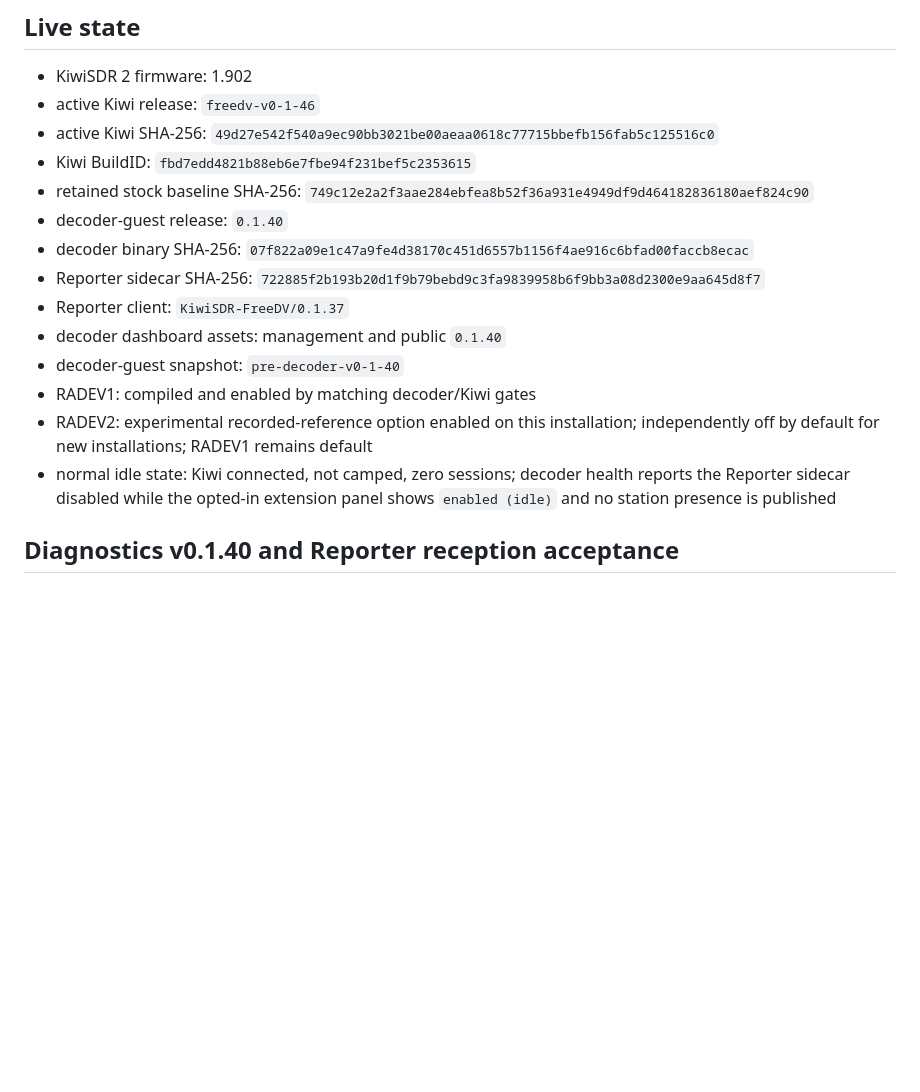
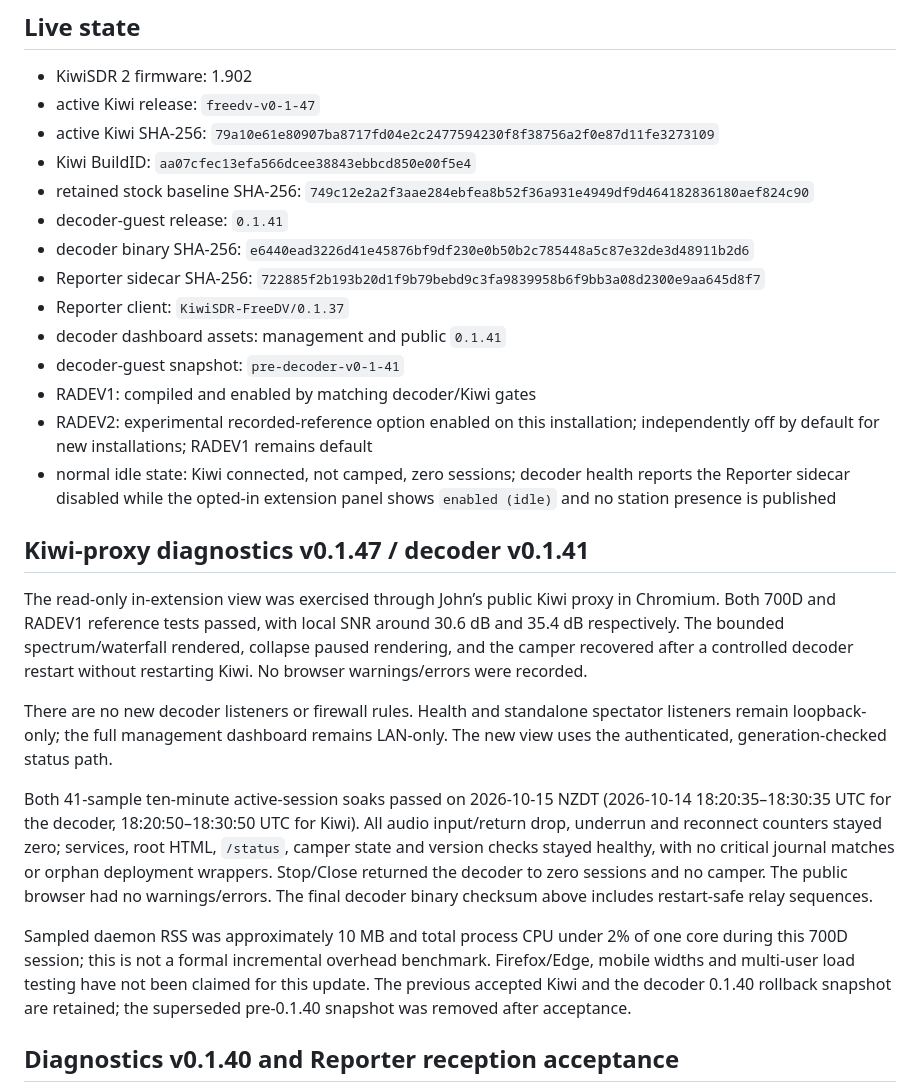
Before and after one commit to smegoff/kiwisdr-freedv-extension, a Markdown page: docs/deployment-status.md, the part around the change. GitHub-like rendering; blank space fills up the shorter version.

Commit message:
Record proxy browser acceptance and ten-minute stability evidence

```diff
--- a/docs/deployment-status.md
+++ b/docs/deployment-status.md
@@ -14,26 +14,54 @@ and no AI-64 local-decoder service is enabled.
 ## Live state
 
 - KiwiSDR 2 firmware: 1.902
-- active Kiwi release: `freedv-v0-1-46`
+- active Kiwi release: `freedv-v0-1-47`
 - active Kiwi SHA-256:
-  `49d27e542f540a9ec90bb3021be00aeaa0618c77715bbefb156fab5c125516c0`
-- Kiwi BuildID: `fbd7edd4821b88eb6e7fbe94f231bef5c2353615`
+  `79a10e61e80907ba8717fd04e2c2477594230f8f38756a2f0e87d11fe3273109`
+- Kiwi BuildID: `aa07cfec13efa566dcee38843ebbcd850e00f5e4`
 - retained stock baseline SHA-256:
   `749c12e2a2f3aae284ebfea8b52f36a931e4949df9d464182836180aef824c90`
-- decoder-guest release: `0.1.40`
+- decoder-guest release: `0.1.41`
 - decoder binary SHA-256:
-  `07f822a09e1c47a9fe4d38170c451d6557b1156f4ae916c6bfad00faccb8ecac`
+  `e6440ead3226d41e45876bf9df230e0b50b2c785448a5c87e32de3d48911b2d6`
 - Reporter sidecar SHA-256:
   `722885f2b193b20d1f9b79bebd9c3fa9839958b6f9bb3a08d2300e9aa645d8f7`
 - Reporter client: `KiwiSDR-FreeDV/0.1.37`
-- decoder dashboard assets: management and public `0.1.40`
-- decoder-guest snapshot: `pre-decoder-v0-1-40`
+- decoder dashboard assets: management and public `0.1.41`
+- decoder-guest snapshot: `pre-decoder-v0-1-41`
 - RADEV1: compiled and enabled by matching decoder/Kiwi gates
 - RADEV2: experimental recorded-reference option enabled on this installation;
   independently off by default for new installations; RADEV1 remains default
 - normal idle state: Kiwi connected, not camped, zero sessions; decoder health
   reports the Reporter sidecar disabled while the opted-in extension panel shows
   `enabled (idle)` and no station presence is published
+
+## Kiwi-proxy diagnostics v0.1.47 / decoder v0.1.41
+
+The read-only in-extension view was exercised through John’s public Kiwi
+proxy in Chromium. Both 700D and RADEV1 reference tests passed, with local SNR
+around 30.6 dB and 35.4 dB respectively. The bounded spectrum/waterfall rendered,
+collapse paused rendering, and the camper recovered after a controlled decoder
+restart without restarting Kiwi. No browser warnings/errors were recorded.
+
+There are no new decoder listeners or firewall rules. Health and standalone
+spectator listeners remain loopback-only; the full management dashboard remains
+LAN-only. The new view uses the authenticated, generation-checked status path.
+
+Both 41-sample ten-minute active-session soaks passed on 2026-10-15 NZDT
+(2026-10-14 18:20:35–18:30:35 UTC for the decoder, 18:20:50–18:30:50 UTC
+for Kiwi). All audio input/return drop, underrun and reconnect counters stayed
+zero; services, root HTML, `/status`, camper state and version checks stayed
+healthy, with no critical journal matches or orphan deployment wrappers.
+Stop/Close returned the decoder to zero sessions and no camper. The public
+browser had no warnings/errors. The final decoder binary checksum above
+includes restart-safe relay sequences.
+
+Sampled daemon RSS was approximately 10 MB and total process CPU under 2% of
+one core during this 700D session; this is not a formal incremental overhead
+benchmark. Firefox/Edge, mobile widths and multi-user load testing have not
+been claimed for this update. The previous accepted Kiwi and the decoder
+0.1.40 rollback snapshot are retained; the superseded pre-0.1.40 snapshot was
+removed after acceptance.
 
 ## Diagnostics v0.1.40 and Reporter reception acceptance
 
```
Also changed, not shown: docs/rollback.md (+6 -0 lines), docs/images/proxy-diagnostics-v0.1.47.png.
